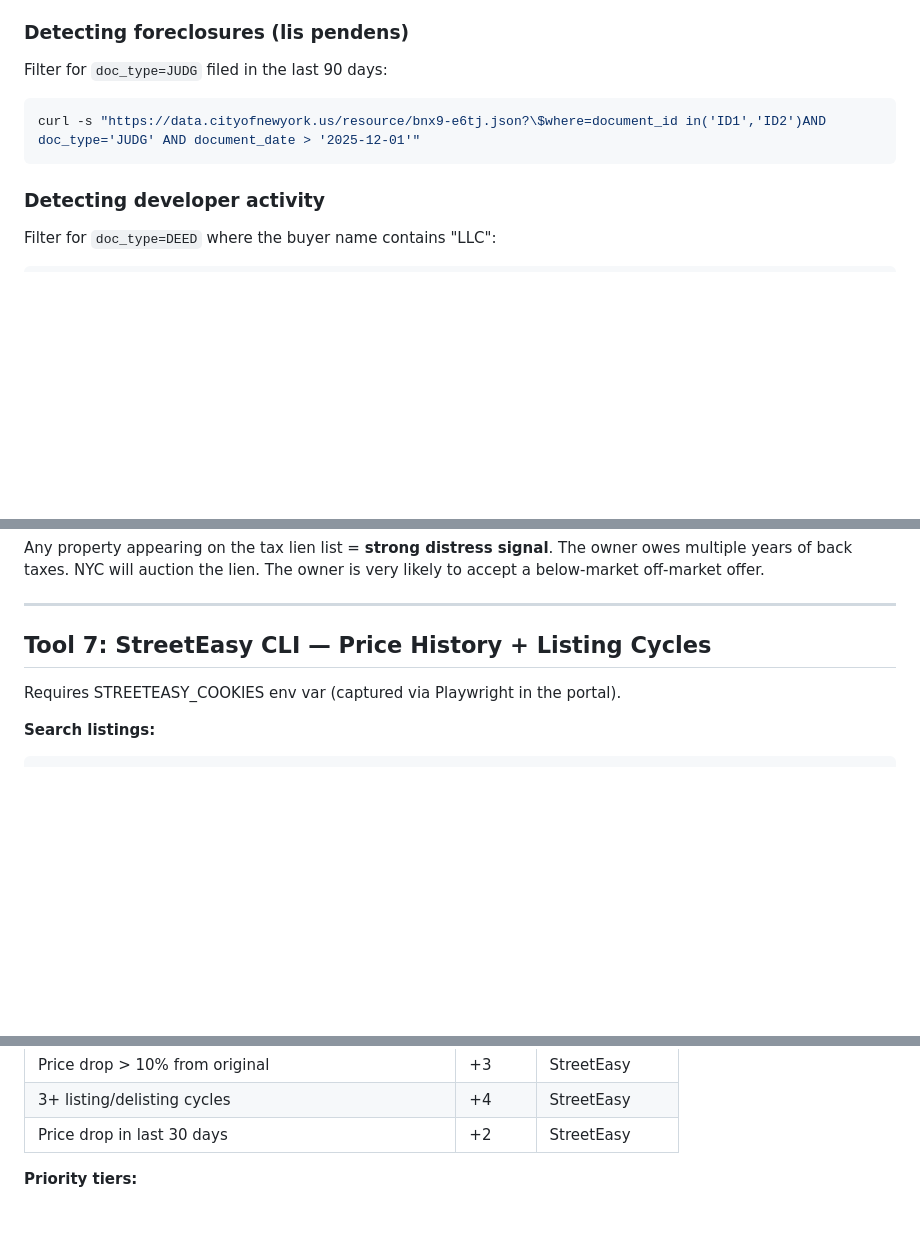
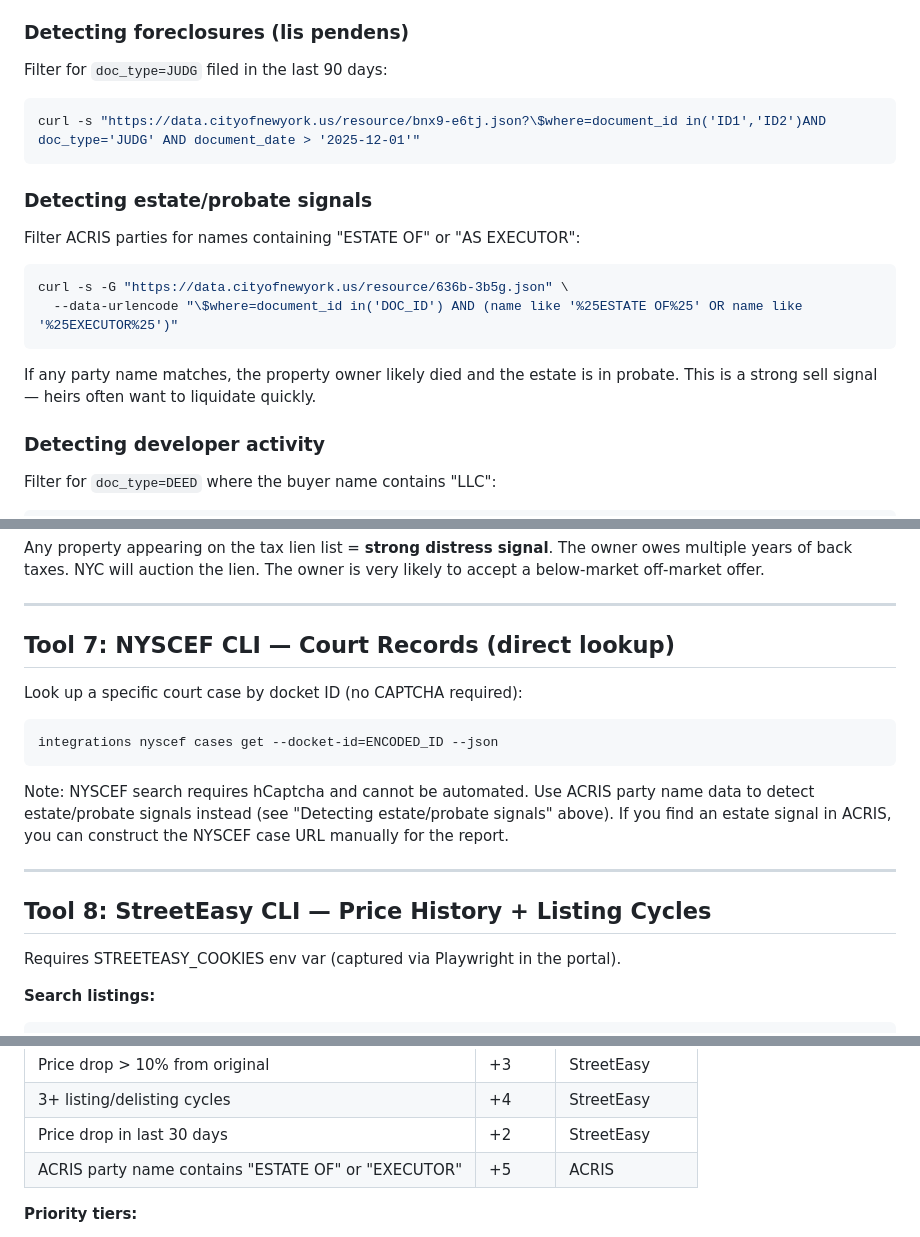
Before and after one commit to mxy680/agents, a Markdown page: agents/real-estate/CLAUDE.md, 3 parts joined by grey strips. Rendered like a GitHub page; blank space fills up the shorter version.

Commit message:
feat: add NYSCEF tool docs and ACRIS estate detection to agent CLAUDE.md

````diff
--- a/agents/real-estate/CLAUDE.md
+++ b/agents/real-estate/CLAUDE.md
@@ -84,6 +84,14 @@ Filter for `doc_type=JUDG` filed in the last 90 days:
 curl -s "https://data.cityofnewyork.us/resource/bnx9-e6tj.json?\$where=document_id in('ID1','ID2')AND doc_type='JUDG' AND document_date > '2025-12-01'"
 ```
 
+### Detecting estate/probate signals
+Filter ACRIS parties for names containing "ESTATE OF" or "AS EXECUTOR":
+```bash
+curl -s -G "https://data.cityofnewyork.us/resource/636b-3b5g.json" \
+  --data-urlencode "\$where=document_id in('DOC_ID') AND (name like '%25ESTATE OF%25' OR name like '%25EXECUTOR%25')"
+```
+If any party name matches, the property owner likely died and the estate is in probate. This is a strong sell signal — heirs often want to liquidate quickly.
+
 ### Detecting developer activity
 Filter for `doc_type=DEED` where the buyer name contains "LLC":
 ```bash
@@ -169,7 +177,18 @@ Any property appearing on the tax lien list = **strong distress signal**. The ow
 
 ---
 
-## Tool 7: StreetEasy CLI — Price History + Listing Cycles
+## Tool 7: NYSCEF CLI — Court Records (direct lookup)
+
+Look up a specific court case by docket ID (no CAPTCHA required):
+```bash
+integrations nyscef cases get --docket-id=ENCODED_ID --json
+```
+
+Note: NYSCEF search requires hCaptcha and cannot be automated. Use ACRIS party name data to detect estate/probate signals instead (see "Detecting estate/probate signals" above). If you find an estate signal in ACRIS, you can construct the NYSCEF case URL manually for the report.
+
+---
+
+## Tool 8: StreetEasy CLI — Price History + Listing Cycles
 
 Requires STREETEASY_COOKIES env var (captured via Playwright in the portal).
 
@@ -254,6 +273,7 @@ Each qualifying R7+ lot gets a composite score:
 | Price drop > 10% from original | +3 | StreetEasy |
 | 3+ listing/delisting cycles | +4 | StreetEasy |
 | Price drop in last 30 days | +2 | StreetEasy |
+| ACRIS party name contains "ESTATE OF" or "EXECUTOR" | +5 | ACRIS |
 
 **Priority tiers:**
 - **20+** = Immediate outreach (multiple strong signals converging)
````
